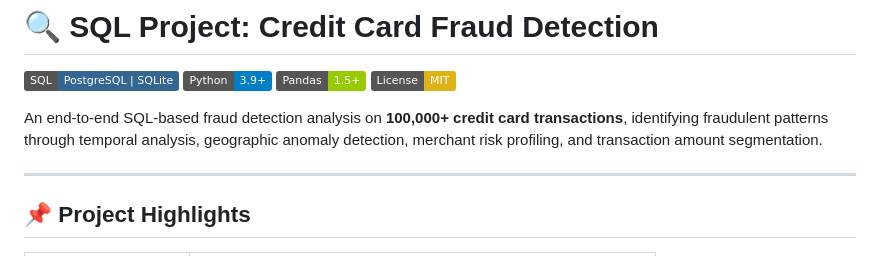
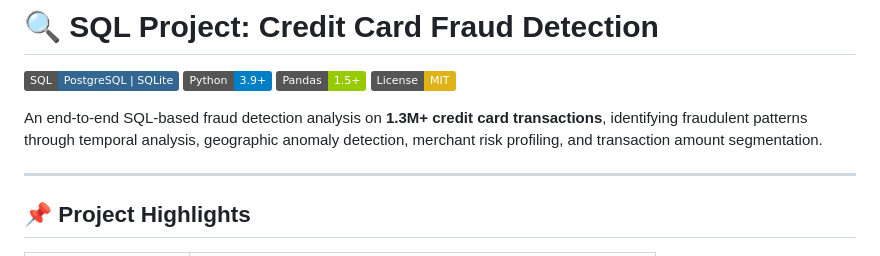
Before and after one commit to Arshad289/SQL-Project--Fraud-Detection, a Markdown page: README.md, the part around the change. Rendered like a GitHub page; badges without logos.

Commit message:
Update transaction count in project description

```diff
--- a/README.md
+++ b/README.md
@@ -5,7 +5,7 @@
 ![Pandas](https://img.shields.io/badge/Pandas-1.5%2B-green?logo=pandas&logoColor=white)
 ![License](https://img.shields.io/badge/License-MIT-yellow)
 
-An end-to-end SQL-based fraud detection analysis on **100,000+ credit card transactions**, identifying fraudulent patterns through temporal analysis, geographic anomaly detection, merchant risk profiling, and transaction amount segmentation.
+An end-to-end SQL-based fraud detection analysis on **1.3M+ credit card transactions**, identifying fraudulent patterns through temporal analysis, geographic anomaly detection, merchant risk profiling, and transaction amount segmentation.
 
 ---
 
```
